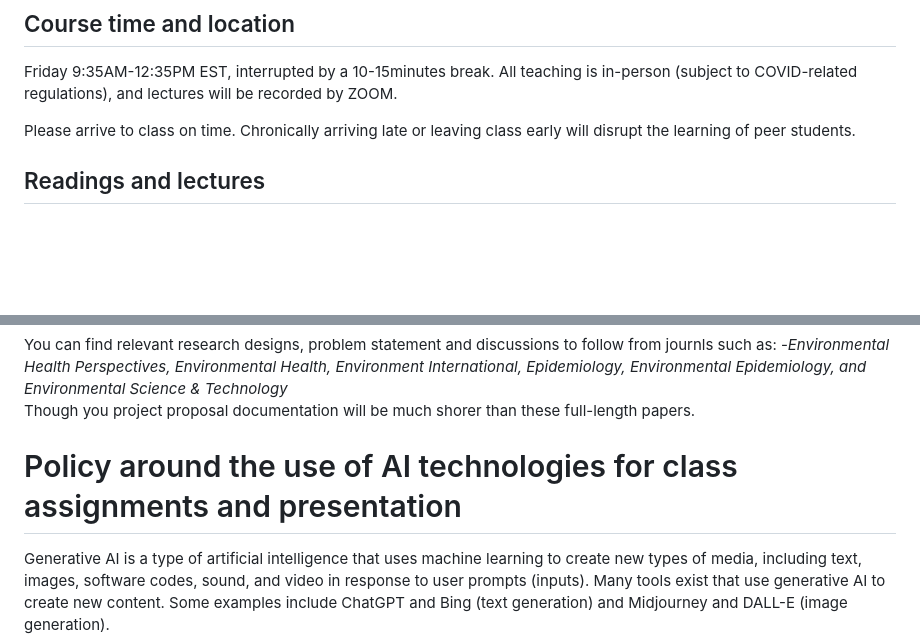
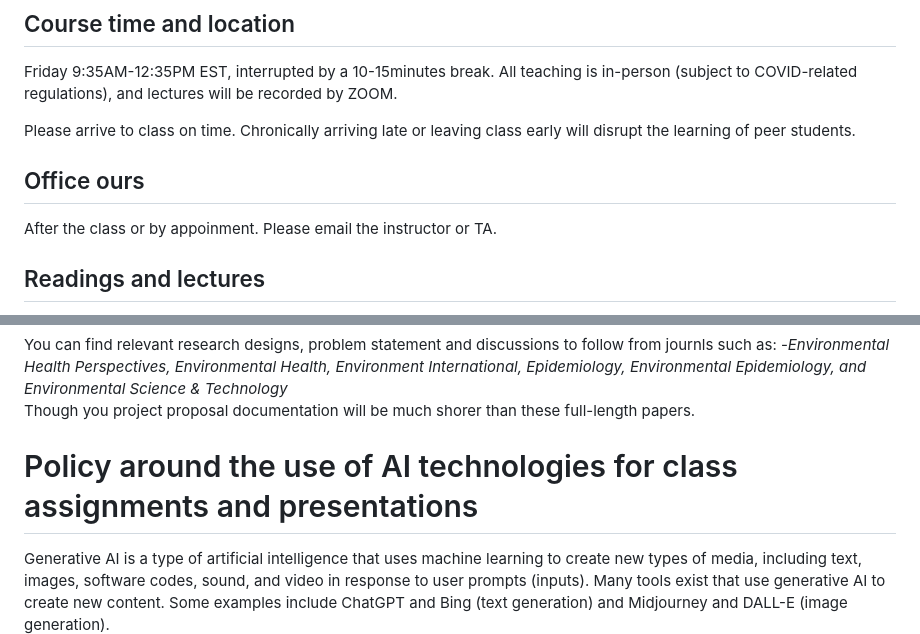
Before and after one commit to hiroshimamiya/EPIB685, a Markdown page: README.md, 2 parts joined by grey strips. Drawn GitHub-style; blank space fills up the shorter version.

```diff
--- a/README.md
+++ b/README.md
@@ -42,6 +42,9 @@ Specific learning objectives are:
 Friday 9:35AM-12:35PM EST, interrupted by a 10-15minutes break. All teaching is in-person (subject to COVID-related regulations), and lectures will be recorded by ZOOM.
 
 Please arrive to class on time. Chronically arriving late or leaving class early will disrupt the learning of peer students.
+
+## Office ours
+After the class or by appoinment. Please email the instructor or TA.
 
 ## Readings and lectures
 Lecture slides will be available in MyCourses.
@@ -194,7 +197,7 @@ You can find relevant research designs, problem statement and discussions to fol
 Though you project proposal documentation will be much shorer than these full-length papers.
 
 
-# Policy around the use of AI technologies for class assignments and presentation
+# Policy around the use of AI technologies for class assignments and presentations
 Generative AI is a type of artificial intelligence that uses machine learning to create new types of media, including text, images, software codes, sound, and video in response to user prompts (inputs). Many tools exist that use generative AI to create new content.
 Some examples include ChatGPT and Bing (text generation) and Midjourney and DALL-E (image generation).
 
```
